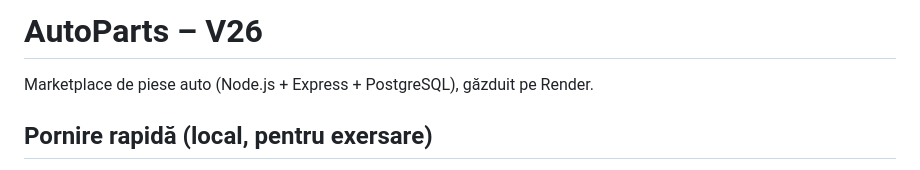
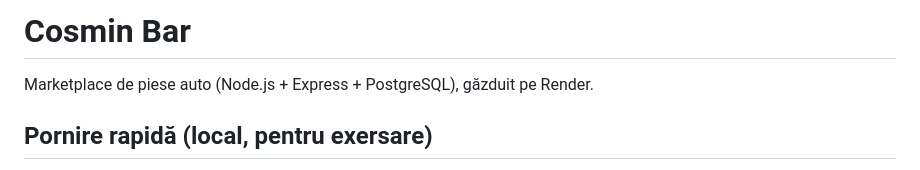
Before and after one commit to antracitweb-svg/pieseauro, a Markdown page: README.md, the part around the change. Drawn GitHub-style.

```diff
--- a/README.md
+++ b/README.md
@@ -1,4 +1,4 @@
-# AutoParts – V26
+# Cosmin Bar
 
 Marketplace de piese auto (Node.js + Express + PostgreSQL), găzduit pe Render.
 
```
